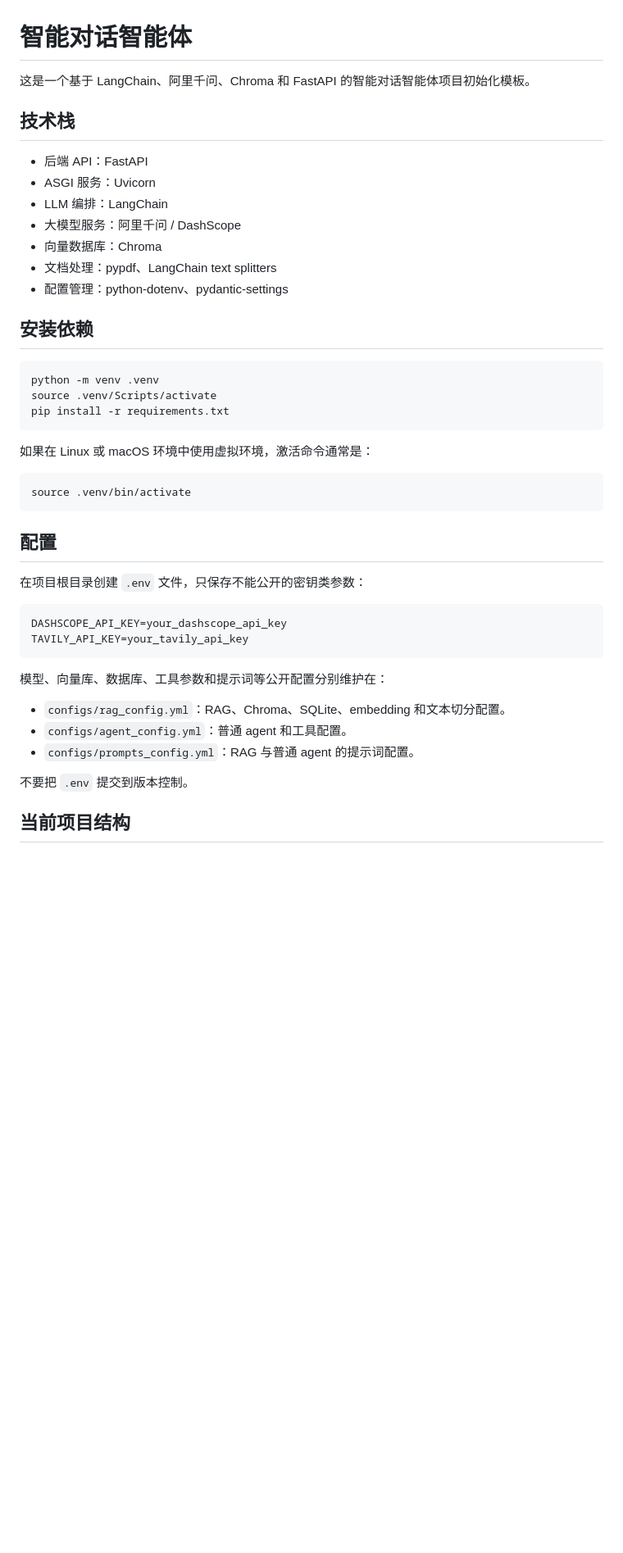
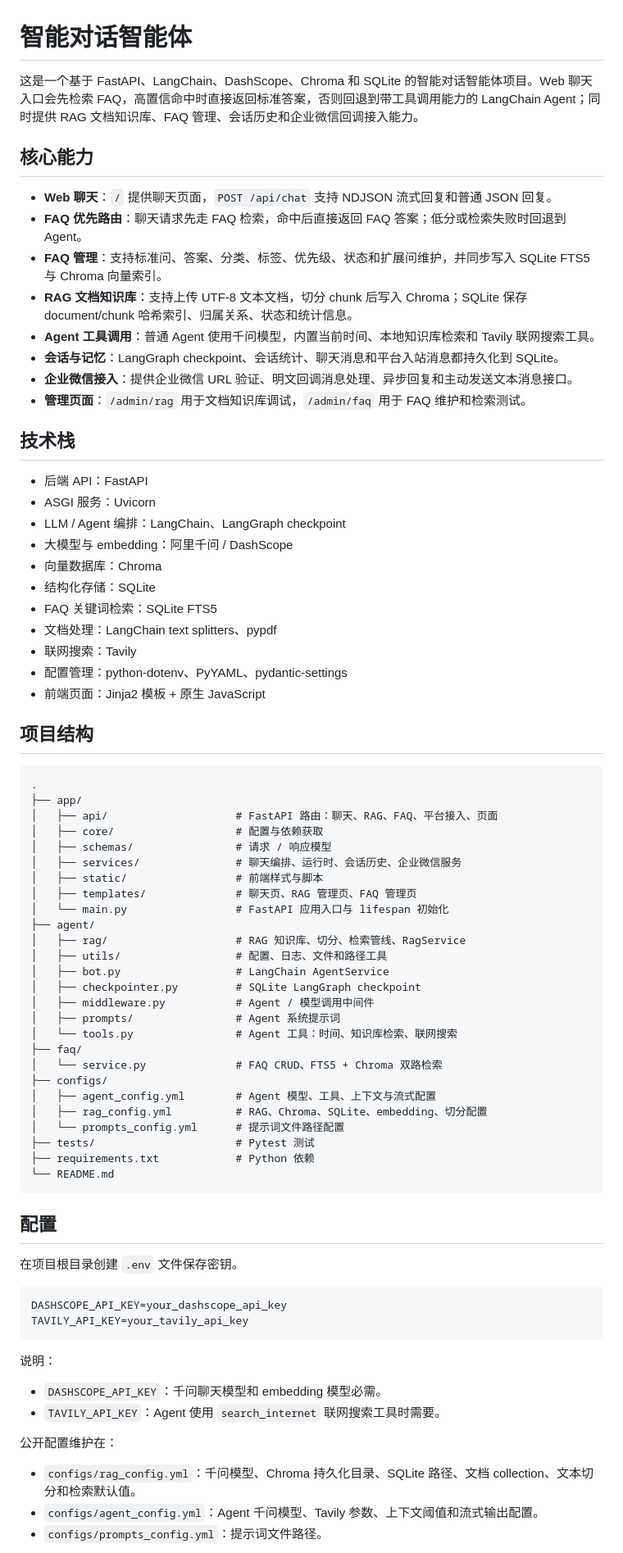
Before and after one commit to meZhheng/ChatBot, a Markdown page: README.md, the part around one of its changes. Shown at 82% size. Drawn GitHub-style; blank space fills up the shorter version.

````diff
--- a/README.md
+++ b/README.md
@@ -1,47 +1,80 @@
 # 智能对话智能体
 
-这是一个基于 LangChain、阿里千问、Chroma 和 FastAPI 的智能对话智能体项目初始化模板。
+这是一个基于 FastAPI、LangChain、DashScope、Chroma 和 SQLite 的智能对话智能体项目。Web 聊天入口会先检索 FAQ，高置信命中时直接返回标准答案，否则回退到带工具调用能力的 LangChain Agent；同时提供 RAG 文档知识库、FAQ 管理、会话历史和企业微信回调接入能力。
+
+## 核心能力
+
+- **Web 聊天**：`/` 提供聊天页面，`POST /api/chat` 支持 NDJSON 流式回复和普通 JSON 回复。
+- **FAQ 优先路由**：聊天请求先走 FAQ 检索，命中后直接返回 FAQ 答案；低分或检索失败时回退到 Agent。
+- **FAQ 管理**：支持标准问、答案、分类、标签、优先级、状态和扩展问维护，并同步写入 SQLite FTS5 与 Chroma 向量索引。
+- **RAG 文档知识库**：支持上传 UTF-8 文本文档，切分 chunk 后写入 Chroma；SQLite 保存 document/chunk 哈希索引、归属关系、状态和统计信息。
+- **Agent 工具调用**：普通 Agent 使用千问模型，内置当前时间、本地知识库检索和 Tavily 联网搜索工具。
+- **会话与记忆**：LangGraph checkpoint、会话统计、聊天消息和平台入站消息都持久化到 SQLite。
+- **企业微信接入**：提供企业微信 URL 验证、明文回调消息处理、异步回复和主动发送文本消息接口。
+- **管理页面**：`/admin/rag` 用于文档知识库调试，`/admin/faq` 用于 FAQ 维护和检索测试。
 
 ## 技术栈
 
 - 后端 API：FastAPI
 - ASGI 服务：Uvicorn
-- LLM 编排：LangChain
-- 大模型服务：阿里千问 / DashScope
+- LLM / Agent 编排：LangChain、LangGraph checkpoint
+- 大模型与 embedding：阿里千问 / DashScope
 - 向量数据库：Chroma
-- 文档处理：pypdf、LangChain text splitters
-- 配置管理：python-dotenv、pydantic-settings
+- 结构化存储：SQLite
+- FAQ 关键词检索：SQLite FTS5
+- 文档处理：LangChain text splitters、pypdf
+- 联网搜索：Tavily
+- 配置管理：python-dotenv、PyYAML、pydantic-settings
+- 前端页面：Jinja2 模板 + 原生 JavaScript
 
-## 安装依赖
+## 项目结构
 
-```bash
-python -m venv .venv
-source .venv/Scripts/activate
-pip install -r requirements.txt
-```
-
-如果在 Linux 或 macOS 环境中使用虚拟环境，激活命令通常是：
-
-```bash
-source .venv/bin/activate
+```text
+.
+├── app/
+│   ├── api/                    # FastAPI 路由：聊天、RAG、FAQ、平台接入、页面
+│   ├── core/                   # 配置与依赖获取
+│   ├── schemas/                # 请求 / 响应模型
+│   ├── services/               # 聊天编排、运行时、会话历史、企业微信服务
+│   ├── static/                 # 前端样式与脚本
+│   ├── templates/              # 聊天页、RAG 管理页、FAQ 管理页
+│   └── main.py                 # FastAPI 应用入口与 lifespan 初始化
+├── agent/
+│   ├── rag/                    # RAG 知识库、切分、检索管线、RagService
+│   ├── utils/                  # 配置、日志、文件和路径工具
+│   ├── bot.py                  # LangChain AgentService
+│   ├── checkpointer.py         # SQLite LangGraph checkpoint
+│   ├── middleware.py           # Agent / 模型调用中间件
+│   ├── prompts/                # Agent 系统提示词
+│   └── tools.py                # Agent 工具：时间、知识库检索、联网搜索
+├── faq/
+│   └── service.py              # FAQ CRUD、FTS5 + Chroma 双路检索
+├── configs/
+│   ├── agent_config.yml        # Agent 模型、工具、上下文与流式配置
+│   ├── rag_config.yml          # RAG、Chroma、SQLite、embedding、切分配置
+│   └── prompts_config.yml      # 提示词文件路径配置
+├── tests/                      # Pytest 测试
+├── requirements.txt            # Python 依赖
+└── README.md
 ```
 
 ## 配置
 
-在项目根目录创建 `.env` 文件，只保存不能公开的密钥类参数：
+在项目根目录创建 `.env` 文件保存密钥。
 
 ```env
 DASHSCOPE_API_KEY=your_dashscope_api_key
 TAVILY_API_KEY=your_tavily_api_key
 ```
 
-模型、向量库、数据库、工具参数和提示词等公开配置分别维护在：
+说明：
 
-- `configs/rag_config.yml`：RAG、Chroma、SQLite、embedding 和文本切分配置。
-- `configs/agent_config.yml`：普通 agent 和工具配置。
-- `configs/prompts_config.yml`：RAG 与普通 agent 的提示词配置。
+- `DASHSCOPE_API_KEY`：千问聊天模型和 embedding 模型必需。
+- `TAVILY_API_KEY`：Agent 使用 `search_internet` 联网搜索工具时需要。
 
-不要把 `.env` 提交到版本控制。
+公开配置维护在：
 
-## 当前项目结构
+- `configs/rag_config.yml`：千问模型、Chroma 持久化目录、SQLite 路径、文档 collection、文本切分和检索默认值。
+- `configs/agent_config.yml`：Agent 千问模型、Tavily 参数、上下文阈值和流式输出配置。
+- `configs/prompts_config.yml`：提示词文件路径。
 
````
Also changed, not shown: other parts of README.md (+17 -60 lines).
